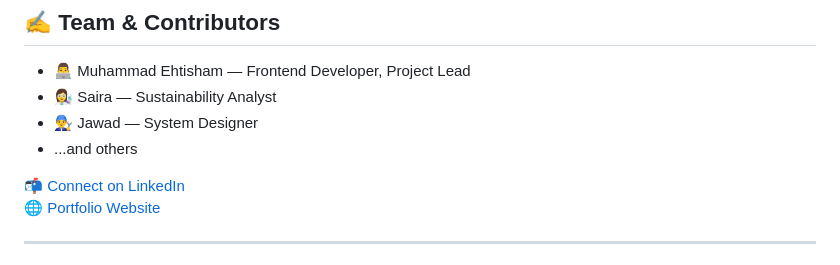
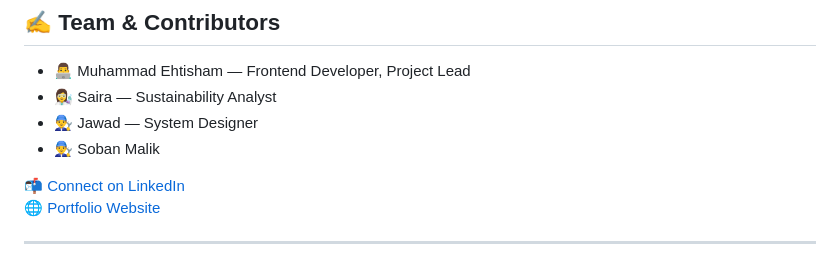
Before and after one commit to shambat/aquasol, a Markdown page: README.md, the part around the change printed below. Drawn GitHub-style.

```diff
--- a/README.md
+++ b/README.md
@@ -72,7 +72,7 @@ This project can be part of:
 - 👨‍💻 Muhammad Ehtisham — Frontend Developer, Project Lead
 - 👩‍🔬 Saira — Sustainability Analyst
 - 👨‍🔧 Jawad — System Designer
-- ...and others
+- 👨‍🔧 Soban Malik
 
 📬 [Connect on LinkedIn](https://www.linkedin.com/in/ehtishamcyber/)
 🌐 [Portfolio Website](https://www.ehtisham.space)
```
Also changed, not shown: other parts of README.md (+1 -1 lines).
